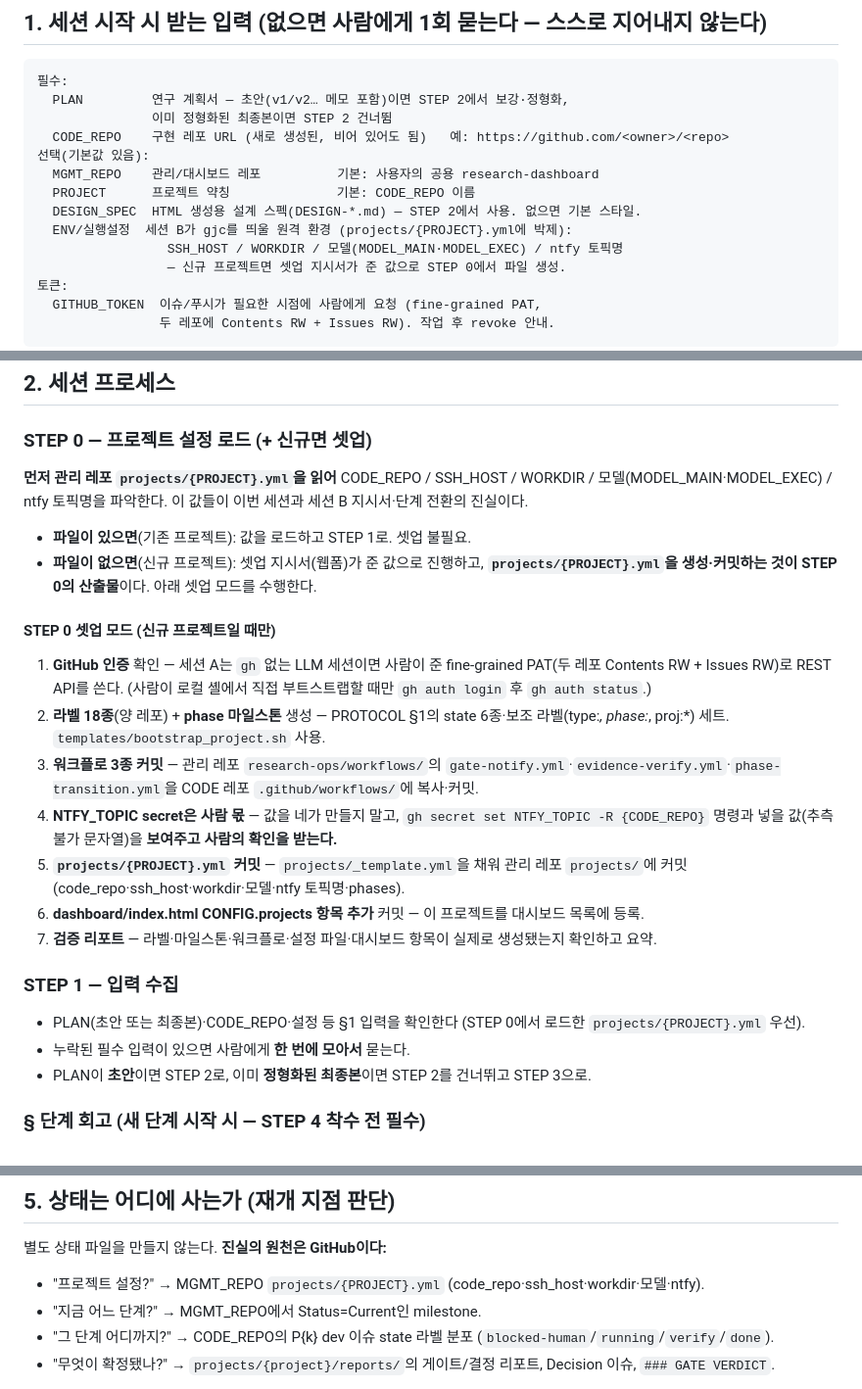
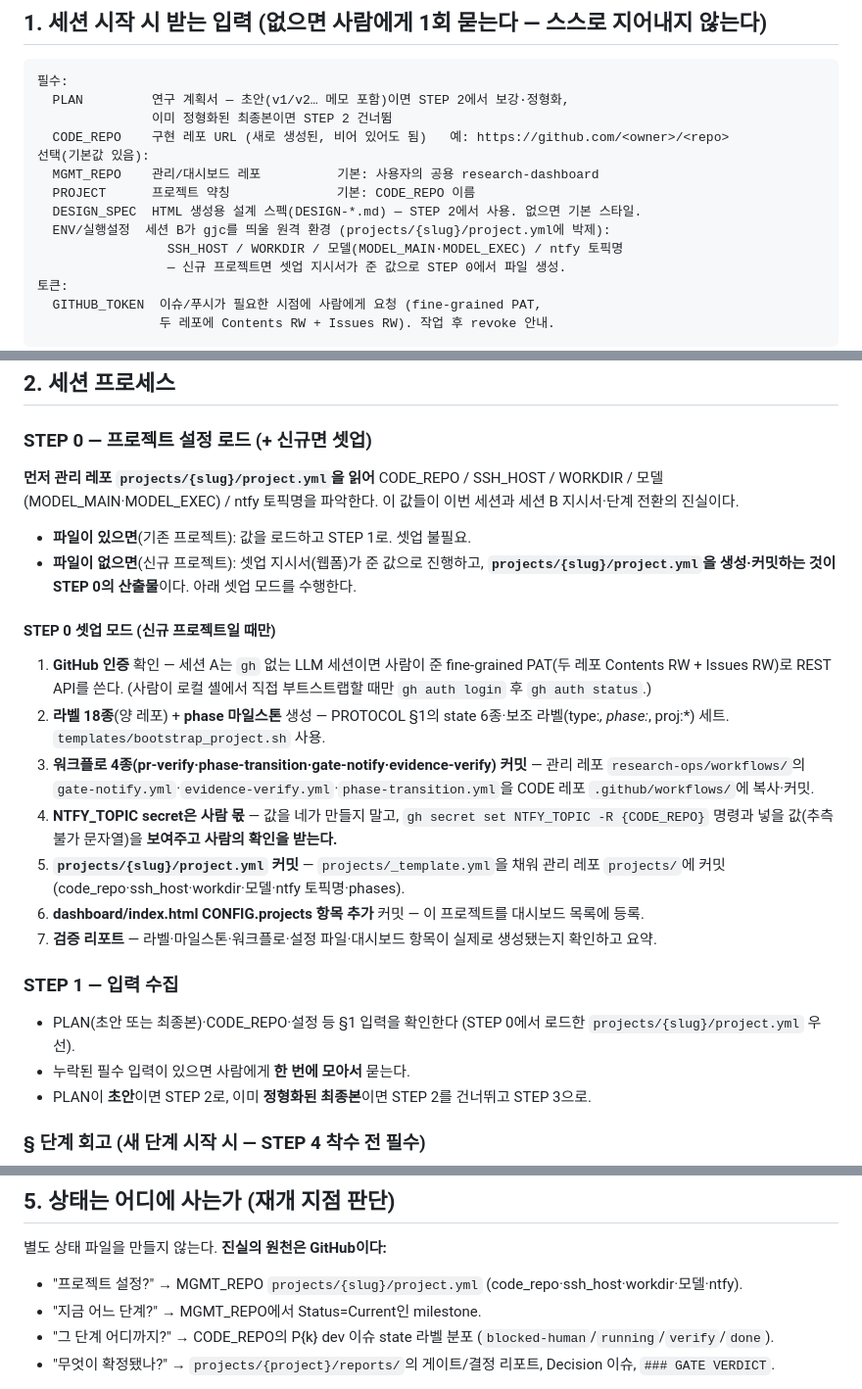
Before and after one commit to jiminc77/research-dashboard, a Markdown page: research-ops/ORCHESTRATOR.md, 3 parts joined by grey strips. Shown at 98% size. GitHub-like rendering.

Commit message:
orchestrator: reconcile project.yml path to directory convention; workflow count 3->4

```diff
--- a/research-ops/ORCHESTRATOR.md
+++ b/research-ops/ORCHESTRATOR.md
@@ -35,7 +35,7 @@ gjc는 세션 B가 부팅하고, CODE 레포 dev 이슈를 스스로 open/close
   MGMT_REPO    관리/대시보드 레포          기본: 사용자의 공용 research-dashboard
   PROJECT      프로젝트 약칭              기본: CODE_REPO 이름
   DESIGN_SPEC  HTML 생성용 설계 스펙(DESIGN-*.md) — STEP 2에서 사용. 없으면 기본 스타일.
-  ENV/실행설정  세션 B가 gjc를 띄울 원격 환경 (projects/{PROJECT}.yml에 박제):
+  ENV/실행설정  세션 B가 gjc를 띄울 원격 환경 (projects/{slug}/project.yml에 박제):
                  SSH_HOST / WORKDIR / 모델(MODEL_MAIN·MODEL_EXEC) / ntfy 토픽명
                  — 신규 프로젝트면 셋업 지시서가 준 값으로 STEP 0에서 파일 생성.
 토큰:
@@ -52,22 +52,22 @@ gjc는 세션 B가 부팅하고, CODE 레포 dev 이슈를 스스로 open/close
 ## 2. 세션 프로세스
 
 ### STEP 0 — 프로젝트 설정 로드 (+ 신규면 셋업)
-**먼저 관리 레포 `projects/{PROJECT}.yml`을 읽어** CODE_REPO / SSH_HOST / WORKDIR / 모델(MODEL_MAIN·MODEL_EXEC) / ntfy 토픽명을 파악한다. 이 값들이 이번 세션과 세션 B 지시서·단계 전환의 진실이다.
+**먼저 관리 레포 `projects/{slug}/project.yml`을 읽어** CODE_REPO / SSH_HOST / WORKDIR / 모델(MODEL_MAIN·MODEL_EXEC) / ntfy 토픽명을 파악한다. 이 값들이 이번 세션과 세션 B 지시서·단계 전환의 진실이다.
 
 - **파일이 있으면**(기존 프로젝트): 값을 로드하고 STEP 1로. 셋업 불필요.
-- **파일이 없으면**(신규 프로젝트): 셋업 지시서(웹폼)가 준 값으로 진행하고, **`projects/{PROJECT}.yml`을 생성·커밋하는 것이 STEP 0의 산출물**이다. 아래 셋업 모드를 수행한다.
+- **파일이 없으면**(신규 프로젝트): 셋업 지시서(웹폼)가 준 값으로 진행하고, **`projects/{slug}/project.yml`을 생성·커밋하는 것이 STEP 0의 산출물**이다. 아래 셋업 모드를 수행한다.
 
 #### STEP 0 셋업 모드 (신규 프로젝트일 때만)
 1. **GitHub 인증** 확인 — 세션 A는 `gh` 없는 LLM 세션이면 사람이 준 fine-grained PAT(두 레포 Contents RW + Issues RW)로 REST API를 쓴다. (사람이 로컬 셸에서 직접 부트스트랩할 때만 `gh auth login` 후 `gh auth status`.)
 2. **라벨 18종**(양 레포) + **phase 마일스톤** 생성 — PROTOCOL §1의 state 6종·보조 라벨(type:*, phase:*, proj:*) 세트. `templates/bootstrap_project.sh` 사용.
-3. **워크플로 3종 커밋** — 관리 레포 `research-ops/workflows/`의 `gate-notify.yml`·`evidence-verify.yml`·`phase-transition.yml`을 CODE 레포 `.github/workflows/`에 복사·커밋.
+3. **워크플로 4종(pr-verify·phase-transition·gate-notify·evidence-verify) 커밋** — 관리 레포 `research-ops/workflows/`의 `gate-notify.yml`·`evidence-verify.yml`·`phase-transition.yml`을 CODE 레포 `.github/workflows/`에 복사·커밋.
 4. **NTFY_TOPIC secret은 사람 몫** — 값을 네가 만들지 말고, `gh secret set NTFY_TOPIC -R {CODE_REPO}` 명령과 넣을 값(추측 불가 문자열)을 **보여주고 사람의 확인을 받는다.**
-5. **`projects/{PROJECT}.yml` 커밋** — `projects/_template.yml`을 채워 관리 레포 `projects/`에 커밋 (code_repo·ssh_host·workdir·모델·ntfy 토픽명·phases).
+5. **`projects/{slug}/project.yml` 커밋** — `projects/_template.yml`을 채워 관리 레포 `projects/`에 커밋 (code_repo·ssh_host·workdir·모델·ntfy 토픽명·phases).
 6. **dashboard/index.html CONFIG.projects 항목 추가** 커밋 — 이 프로젝트를 대시보드 목록에 등록.
 7. **검증 리포트** — 라벨·마일스톤·워크플로·설정 파일·대시보드 항목이 실제로 생성됐는지 확인하고 요약.
 
 ### STEP 1 — 입력 수집
-- PLAN(초안 또는 최종본)·CODE_REPO·설정 등 §1 입력을 확인한다 (STEP 0에서 로드한 `projects/{PROJECT}.yml` 우선).
+- PLAN(초안 또는 최종본)·CODE_REPO·설정 등 §1 입력을 확인한다 (STEP 0에서 로드한 `projects/{slug}/project.yml` 우선).
 - 누락된 필수 입력이 있으면 사람에게 **한 번에 모아서** 묻는다.
 - PLAN이 **초안**이면 STEP 2로, 이미 **정형화된 최종본**이면 STEP 2를 건너뛰고 STEP 3으로.
 
@@ -157,7 +157,7 @@ follow-ups:
 ## 5. 상태는 어디에 사는가 (재개 지점 판단)
 
 별도 상태 파일을 만들지 않는다. **진실의 원천은 GitHub이다:**
-- "프로젝트 설정?" → MGMT_REPO `projects/{PROJECT}.yml` (code_repo·ssh_host·workdir·모델·ntfy).
+- "프로젝트 설정?" → MGMT_REPO `projects/{slug}/project.yml` (code_repo·ssh_host·workdir·모델·ntfy).
 - "지금 어느 단계?" → MGMT_REPO에서 Status=Current인 milestone.
 - "그 단계 어디까지?" → CODE_REPO의 P{k} dev 이슈 state 라벨 분포 (`blocked-human`/`running`/`verify`/`done`).
 - "무엇이 확정됐나?" → `projects/{project}/reports/`의 게이트/결정 리포트, Decision 이슈, `### GATE VERDICT`.
```
